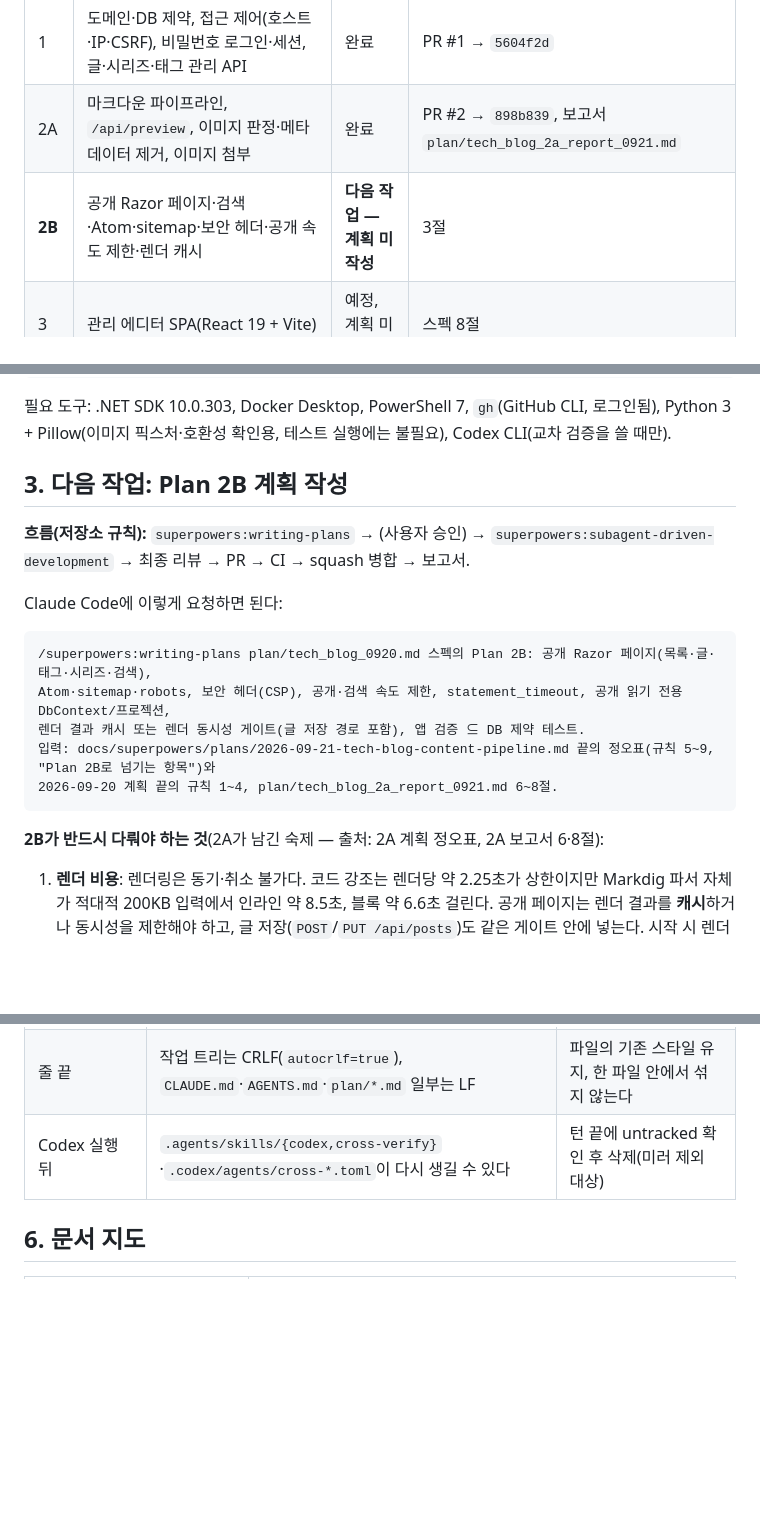
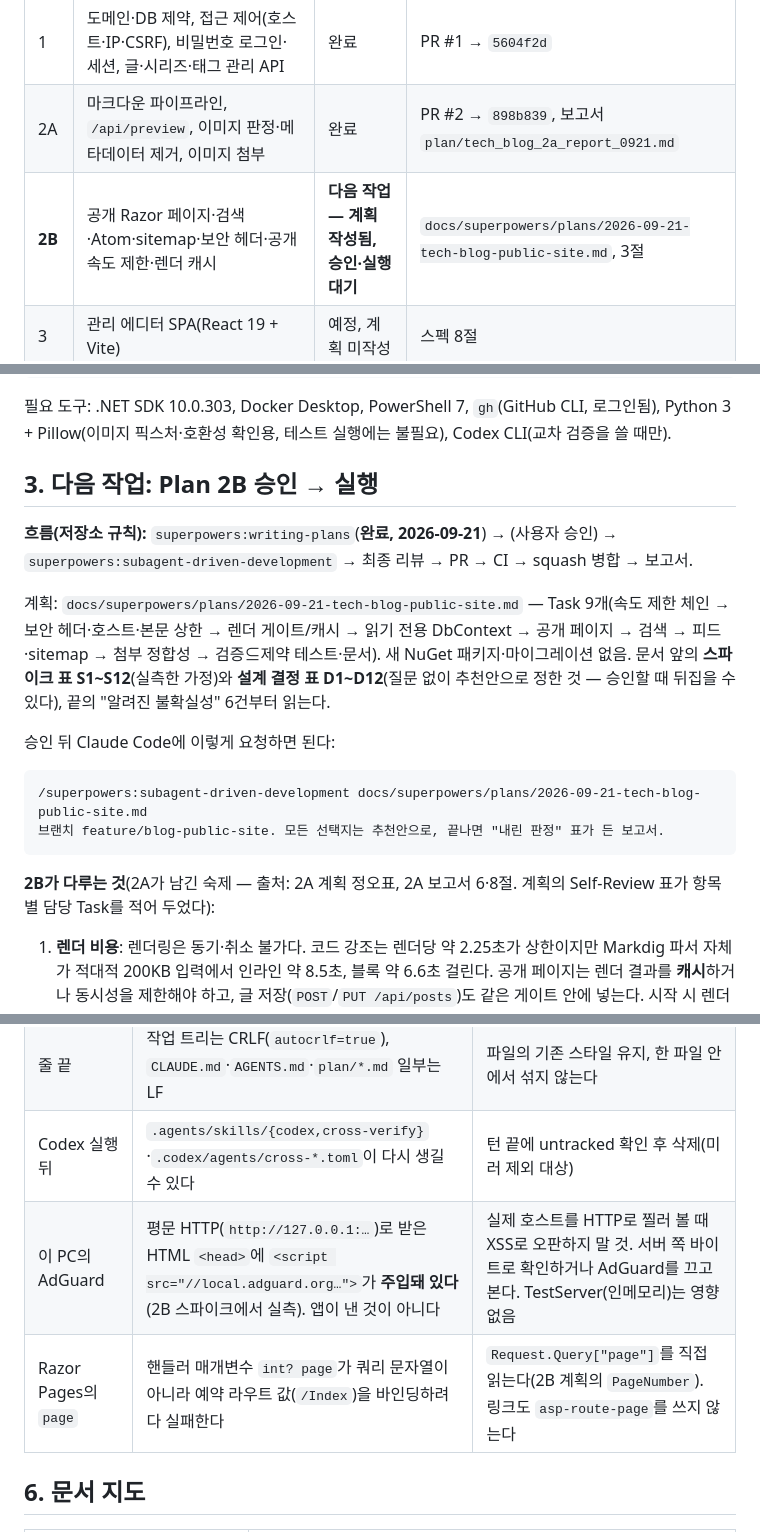
Before and after one commit to BerryBless/WebProject, a Markdown page: plan/resume_guide_0921.md, 3 parts joined by grey strips. GitHub-like rendering; blank space fills up the shorter version.

Commit message:
문서: 기술 블로그 2B단계(공개 사이트) 구현 계획 작성
- 2A가 넘긴 숙제(렌더 비용·보안 헤더·호스트 제한·속도 제한 체인·statement_timeout·JSON 상한·첨부 정합성·시간 의존 테스트)를 공개 페이지와 한 계획에 묶음
- 2A에서 계획 자체의 결함이 16건 나왔으므로 핵심 가정 12개를 Kestrel·PostgreSQL 스파이크로 먼저 실측해 근거로 적음
- 질문 없이 추천안으로 정한 설계 결정 12건과 확인하지 못한 불확실성 6건을 승인 전에 볼 수 있게 명시
- 재개 가이드와 스펙의 계획 표를 "계획 작성됨, 승인·실행 대기"로 현행화, 새로 밟은 함정 2건(AdGuard 스크립트 주입, Razor Pages의 page 예약 키) 기록

Co-Authored-By: Claude Fable 5.1 <noreply@anthropic.com>

````diff
--- a/plan/resume_guide_0921.md
+++ b/plan/resume_guide_0921.md
@@ -10,7 +10,7 @@
 | 0 | 솔루션 개명(`PortfolioBlog`), `.slnx` 전환, 샘플 제거 | 완료 | master |
 | 1 | 도메인·DB 제약, 접근 제어(호스트·IP·CSRF), 비밀번호 로그인·세션, 글·시리즈·태그 관리 API | 완료 | PR #1 → `5604f2d` |
 | 2A | 마크다운 파이프라인, `/api/preview`, 이미지 판정·메타데이터 제거, 이미지 첨부 | 완료 | PR #2 → `898b839`, 보고서 `plan/tech_blog_2a_report_0921.md` |
-| **2B** | 공개 Razor 페이지·검색·Atom·sitemap·보안 헤더·공개 속도 제한·렌더 캐시 | **다음 작업 — 계획 미작성** | 3절 |
+| **2B** | 공개 Razor 페이지·검색·Atom·sitemap·보안 헤더·공개 속도 제한·렌더 캐시 | **다음 작업 — 계획 작성됨, 승인·실행 대기** | `docs/superpowers/plans/2026-09-21-tech-blog-public-site.md`, 3절 |
 | 3 | 관리 에디터 SPA(React 19 + Vite) | 예정, 계획 미작성 | 스펙 8절 |
 | 4 | Docker Compose·Caddy·백업/복원 | 예정, 계획 미작성 | 스펙 8절 |
 
@@ -33,21 +33,20 @@ pwsh scripts/harness-audit.ps1             # PASS 8/8
 
 필요 도구: .NET SDK 10.0.303, Docker Desktop, PowerShell 7, `gh`(GitHub CLI, 로그인됨), Python 3 + Pillow(이미지 픽스처·호환성 확인용, 테스트 실행에는 불필요), Codex CLI(교차 검증을 쓸 때만).
 
-## 3. 다음 작업: Plan 2B 계획 작성
+## 3. 다음 작업: Plan 2B 승인 → 실행
 
-**흐름(저장소 규칙):** `superpowers:writing-plans` → (사용자 승인) → `superpowers:subagent-driven-development` → 최종 리뷰 → PR → CI → squash 병합 → 보고서.
+**흐름(저장소 규칙):** `superpowers:writing-plans`(**완료, 2026-09-21**) → (사용자 승인) → `superpowers:subagent-driven-development` → 최종 리뷰 → PR → CI → squash 병합 → 보고서.
 
-Claude Code에 이렇게 요청하면 된다:
+계획: `docs/superpowers/plans/2026-09-21-tech-blog-public-site.md` — Task 9개(속도 제한 체인 → 보안 헤더·호스트·본문 상한 → 렌더 게이트/캐시 → 읽기 전용 DbContext → 공개 페이지 → 검색 → 피드·sitemap → 첨부 정합성 → 검증⊆제약 테스트·문서). 새 NuGet 패키지·마이그레이션 없음. 문서 앞의 **스파이크 표 S1~S12**(실측한 가정)와 **설계 결정 표 D1~D12**(질문 없이 추천안으로 정한 것 — 승인할 때 뒤집을 수 있다), 끝의 "알려진 불확실성" 6건부터 읽는다.
+
+승인 뒤 Claude Code에 이렇게 요청하면 된다:
 
 ```
-/superpowers:writing-plans plan/tech_blog_0920.md 스펙의 Plan 2B: 공개 Razor 페이지(목록·글·태그·시리즈·검색),
-Atom·sitemap·robots, 보안 헤더(CSP), 공개·검색 속도 제한, statement_timeout, 공개 읽기 전용 DbContext/프로젝션,
-렌더 결과 캐시 또는 렌더 동시성 게이트(글 저장 경로 포함), 앱 검증 ⊆ DB 제약 테스트.
-입력: docs/superpowers/plans/2026-09-21-tech-blog-content-pipeline.md 끝의 정오표(규칙 5~9, "Plan 2B로 넘기는 항목")와
-2026-09-20 계획 끝의 규칙 1~4, plan/tech_blog_2a_report_0921.md 6~8절.
+/superpowers:subagent-driven-development docs/superpowers/plans/2026-09-21-tech-blog-public-site.md
+브랜치 feature/blog-public-site. 모든 선택지는 추천안으로, 끝나면 "내린 판정" 표가 든 보고서.
 ```
 
-**2B가 반드시 다뤄야 하는 것**(2A가 남긴 숙제 — 출처: 2A 계획 정오표, 2A 보고서 6·8절):
+**2B가 다루는 것**(2A가 남긴 숙제 — 출처: 2A 계획 정오표, 2A 보고서 6·8절. 계획의 Self-Review 표가 항목별 담당 Task를 적어 두었다):
 
 1. **렌더 비용**: 렌더링은 동기·취소 불가다. 코드 강조는 렌더당 약 2.25초가 상한이지만 Markdig 파서 자체가 적대적 200KB 입력에서 인라인 약 8.5초, 블록 약 6.6초 걸린다. 공개 페이지는 렌더 결과를 **캐시**하거나 동시성을 제한해야 하고, 글 저장(`POST`/`PUT /api/posts`)도 같은 게이트 안에 넣는다. 시작 시 렌더러 워밍업(첫 렌더 약 185ms).
 2. **보안 헤더·호스트**: 전역 보안 헤더 미들웨어(라우트 제약 실패 404에도 nosniff), `AllowedHosts`를 두 호스트로 제한(지금 `*`), `Server` 헤더 제거. 사이트 CSS에 id 선택자 금지(제목 id가 작성자 텍스트에서 나온다).
@@ -78,6 +77,8 @@ Plan 3·4 메모: 미리보기 iframe의 이미지는 **관리 오리진**에서
 | `Accepts` 메타데이터 | Content-Type이 안 맞으면 라우팅이 인가보다 먼저 415(핸들러는 실행되지 않음) | 접근 매트릭스는 엔드포인트가 받는 형식으로 본문을 보낸다 |
 | 줄 끝 | 작업 트리는 CRLF(`autocrlf=true`), `CLAUDE.md`·`AGENTS.md`·`plan/*.md` 일부는 LF | 파일의 기존 스타일 유지, 한 파일 안에서 섞지 않는다 |
 | Codex 실행 뒤 | `.agents/skills/{codex,cross-verify}`·`.codex/agents/cross-*.toml`이 다시 생길 수 있다 | 턴 끝에 untracked 확인 후 삭제(미러 제외 대상) |
+| 이 PC의 AdGuard | 평문 HTTP(`http://127.0.0.1:…`)로 받은 HTML `<head>`에 `<script src="//local.adguard.org…">`가 **주입돼 있다**(2B 스파이크에서 실측). 앱이 낸 것이 아니다 | 실제 호스트를 HTTP로 찔러 볼 때 XSS로 오판하지 말 것. 서버 쪽 바이트로 확인하거나 AdGuard를 끄고 본다. TestServer(인메모리)는 영향 없음 |
+| Razor Pages의 `page` | 핸들러 매개변수 `int? page`가 쿼리 문자열이 아니라 예약 라우트 값(`/Index`)을 바인딩하려다 실패한다 | `Request.Query["page"]`를 직접 읽는다(2B 계획의 `PageNumber`). 링크도 `asp-route-page`를 쓰지 않는다 |
 
 ## 6. 문서 지도
 
````
Also changed, not shown: plan/tech_blog_0920.md (+1 -1 lines), 1 other file.
